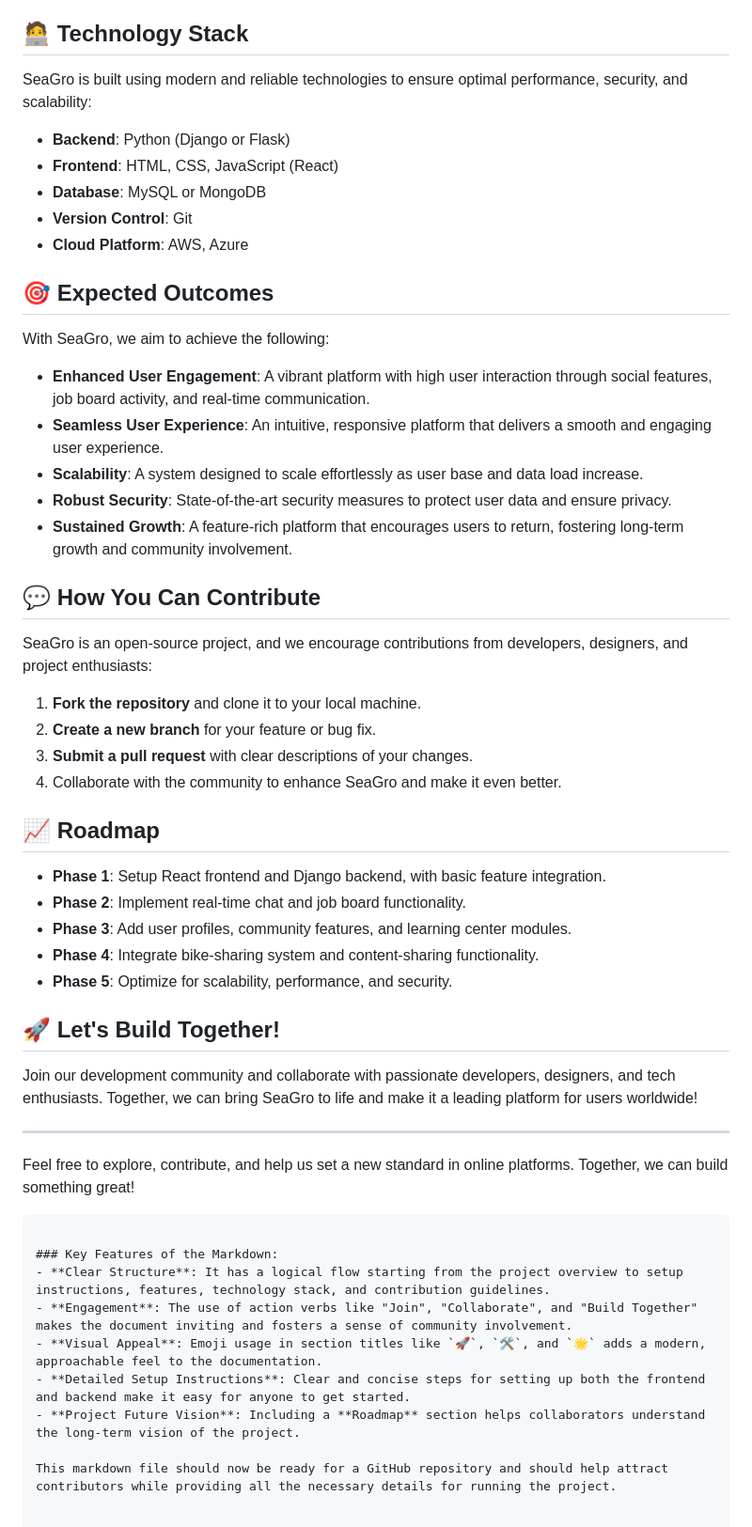
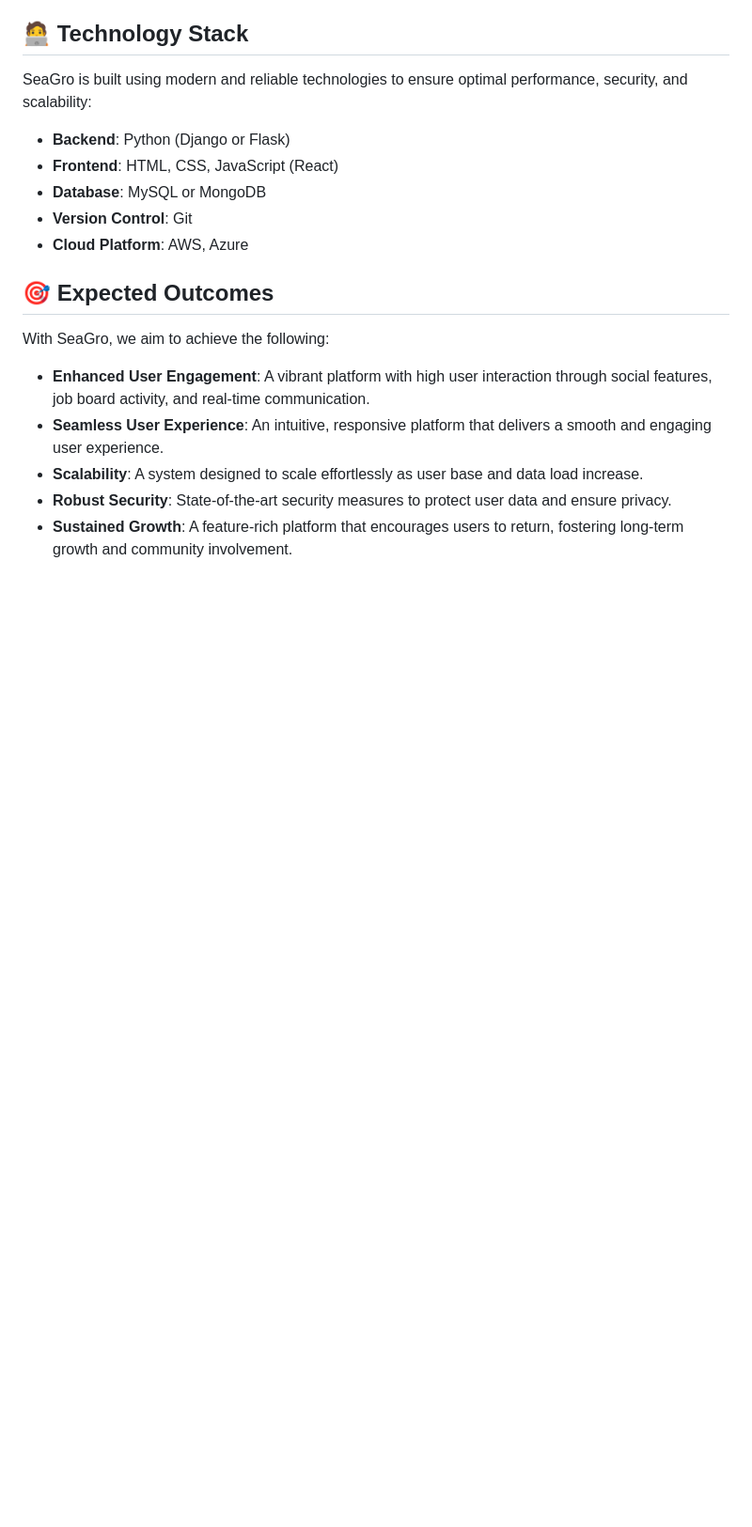
Before and after one commit to dhar127/SeaGrow, a Markdown page: README.md, the part around the change. Shown: that part at 94% size. Drawn GitHub-style; blank space fills up the shorter version.

````diff
--- a/README.md
+++ b/README.md
@@ -70,35 +70,3 @@ With SeaGro, we aim to achieve the following:
 - **Scalability**: A system designed to scale effortlessly as user base and data load increase.
 - **Robust Security**: State-of-the-art security measures to protect user data and ensure privacy.
 - **Sustained Growth**: A feature-rich platform that encourages users to return, fostering long-term growth and community involvement.
-
-## 💬 How You Can Contribute
-SeaGro is an open-source project, and we encourage contributions from developers, designers, and project enthusiasts:
-
-1. **Fork the repository** and clone it to your local machine.
-2. **Create a new branch** for your feature or bug fix.
-3. **Submit a pull request** with clear descriptions of your changes.
-4. Collaborate with the community to enhance SeaGro and make it even better.
-
-## 📈 Roadmap
-- **Phase 1**: Setup React frontend and Django backend, with basic feature integration.
-- **Phase 2**: Implement real-time chat and job board functionality.
-- **Phase 3**: Add user profiles, community features, and learning center modules.
-- **Phase 4**: Integrate bike-sharing system and content-sharing functionality.
-- **Phase 5**: Optimize for scalability, performance, and security.
-
-## 🚀 Let's Build Together!
-Join our development community and collaborate with passionate developers, designers, and tech enthusiasts. Together, we can bring SeaGro to life and make it a leading platform for users worldwide!
-
----
-
-Feel free to explore, contribute, and help us set a new standard in online platforms. Together, we can build something great!
-```
-
-### Key Features of the Markdown:
-- **Clear Structure**: It has a logical flow starting from the project overview to setup instructions, features, technology stack, and contribution guidelines.
-- **Engagement**: The use of action verbs like "Join", "Collaborate", and "Build Together" makes the document inviting and fosters a sense of community involvement.
-- **Visual Appeal**: Emoji usage in section titles like `🚀`, `🛠`, and `🌟` adds a modern, approachable feel to the documentation.
-- **Detailed Setup Instructions**: Clear and concise steps for setting up both the frontend and backend make it easy for anyone to get started.
-- **Project Future Vision**: Including a **Roadmap** section helps collaborators understand the long-term vision of the project.
-
-This markdown file should now be ready for a GitHub repository and should help attract contributors while providing all the necessary details for running the project.
````
